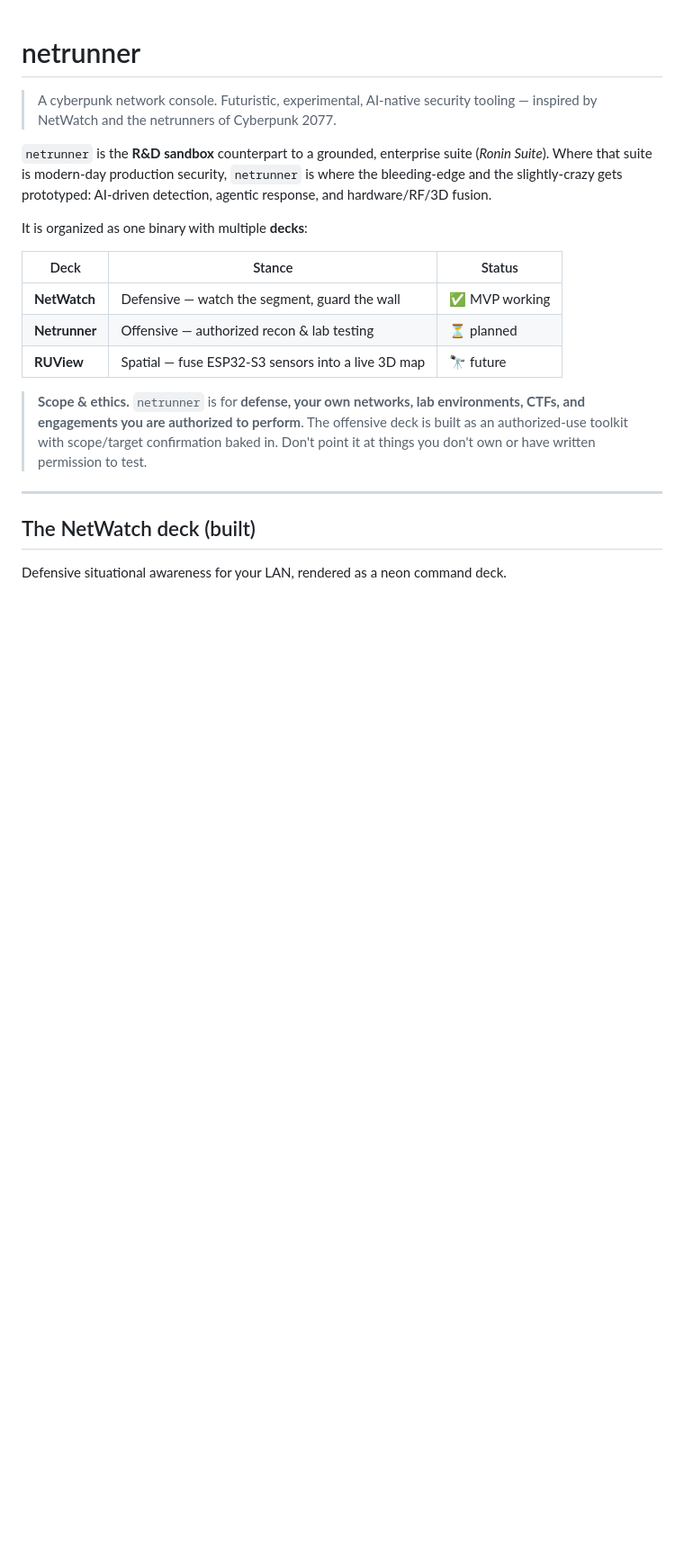
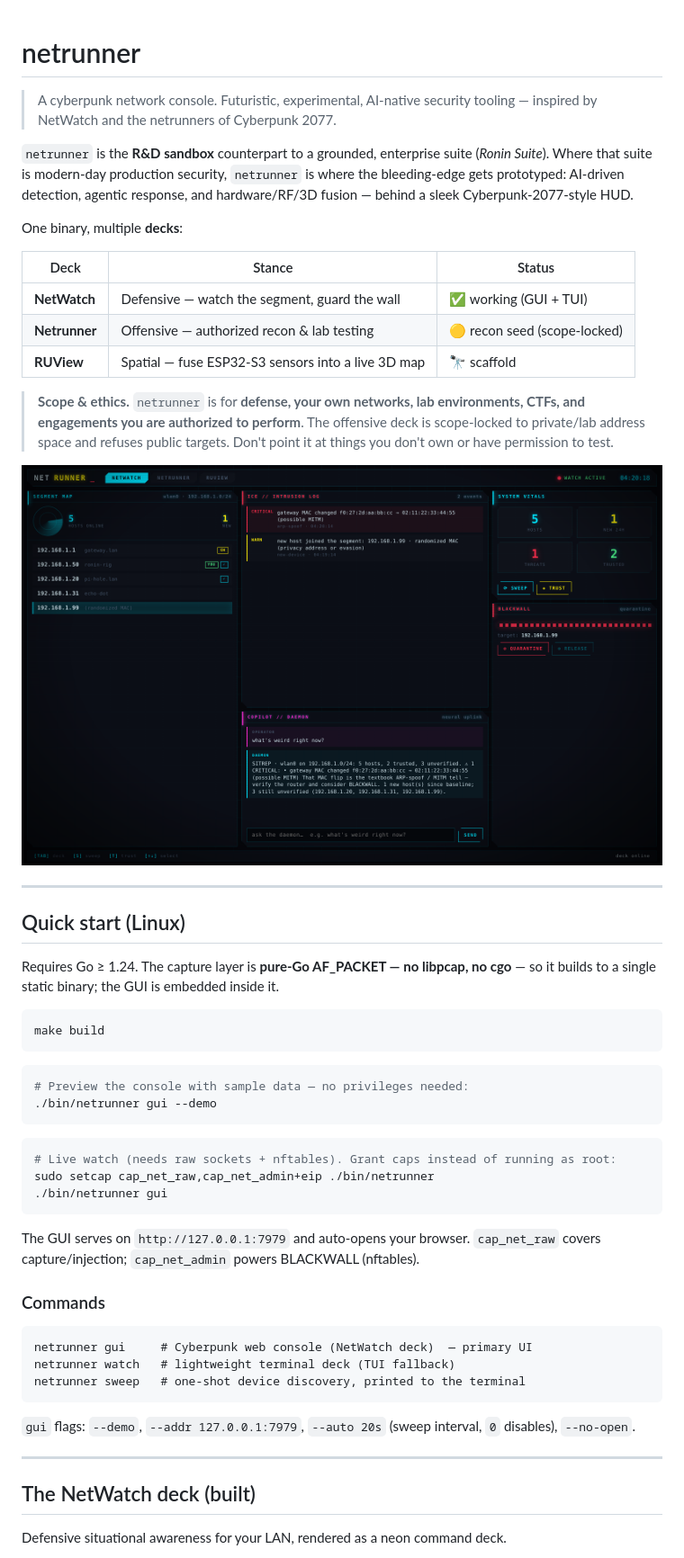
Before and after one commit to R0N1N9/netwatch, a Markdown page: README.md, the part around one of its changes. Shown at 90% size. GitHub-like rendering; pictures changed too: docs/netwatch.png (added); blank space fills up the shorter version.

````diff
--- a/README.md
+++ b/README.md
@@ -5,22 +5,59 @@
 
 `netrunner` is the **R&D sandbox** counterpart to a grounded, enterprise suite
 (*Ronin Suite*). Where that suite is modern-day production security, `netrunner`
-is where the bleeding-edge and the slightly-crazy gets prototyped: AI-driven
-detection, agentic response, and hardware/RF/3D fusion.
+is where the bleeding-edge gets prototyped: AI-driven detection, agentic
+response, and hardware/RF/3D fusion — behind a sleek Cyberpunk-2077-style HUD.
 
-It is organized as one binary with multiple **decks**:
+One binary, multiple **decks**:
 
 | Deck | Stance | Status |
 |------|--------|--------|
-| **NetWatch** | Defensive — watch the segment, guard the wall | ✅ MVP working |
-| **Netrunner** | Offensive — authorized recon & lab testing | ⏳ planned |
-| **RUView** | Spatial — fuse ESP32-S3 sensors into a live 3D map | 🔭 future |
+| **NetWatch** | Defensive — watch the segment, guard the wall | ✅ working (GUI + TUI) |
+| **Netrunner** | Offensive — authorized recon & lab testing | 🟡 recon seed (scope-locked) |
+| **RUView** | Spatial — fuse ESP32-S3 sensors into a live 3D map | 🔭 scaffold |
 
 > **Scope & ethics.** `netrunner` is for **defense, your own networks, lab
 > environments, CTFs, and engagements you are authorized to perform**. The
-> offensive deck is built as an authorized-use toolkit with scope/target
-> confirmation baked in. Don't point it at things you don't own or have written
-> permission to test.
+> offensive deck is scope-locked to private/lab address space and refuses public
+> targets. Don't point it at things you don't own or have permission to test.
+
+![NetWatch deck](docs/netwatch.png)
+
+---
+
+## Quick start (Linux)
+
+Requires Go ≥ 1.24. The capture layer is **pure-Go AF_PACKET — no libpcap, no
+cgo** — so it builds to a single static binary; the GUI is embedded inside it.
+
+```bash
+make build
+```
+
+```bash
+# Preview the console with sample data — no privileges needed:
+./bin/netrunner gui --demo
+```
+
+```bash
+# Live watch (needs raw sockets + nftables). Grant caps instead of running as root:
+sudo setcap cap_net_raw,cap_net_admin+eip ./bin/netrunner
+./bin/netrunner gui
+```
+
+The GUI serves on `http://127.0.0.1:7979` and auto-opens your browser.
+`cap_net_raw` covers capture/injection; `cap_net_admin` powers BLACKWALL (nftables).
+
+### Commands
+
+```
+netrunner gui     # Cyberpunk web console (NetWatch deck)  — primary UI
+netrunner watch   # lightweight terminal deck (TUI fallback)
+netrunner sweep   # one-shot device discovery, printed to the terminal
+```
+
+`gui` flags: `--demo`, `--addr 127.0.0.1:7979`, `--auto 20s` (sweep interval,
+`0` disables), `--no-open`.
 
 ---
 
````
Also changed, not shown: other parts of README.md (+47 -71 lines), 10 other files.
